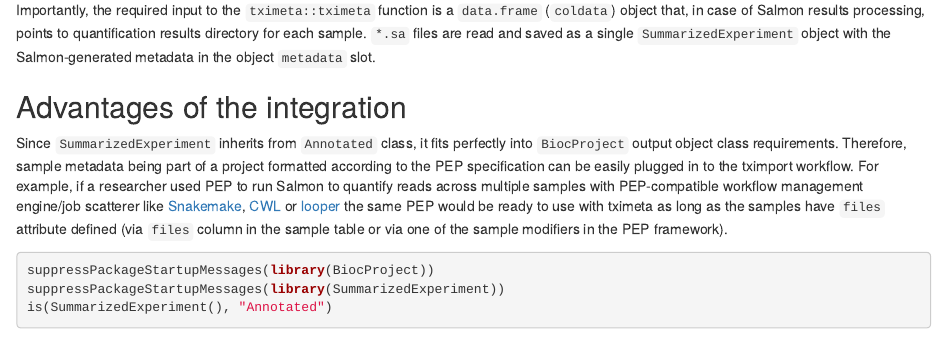
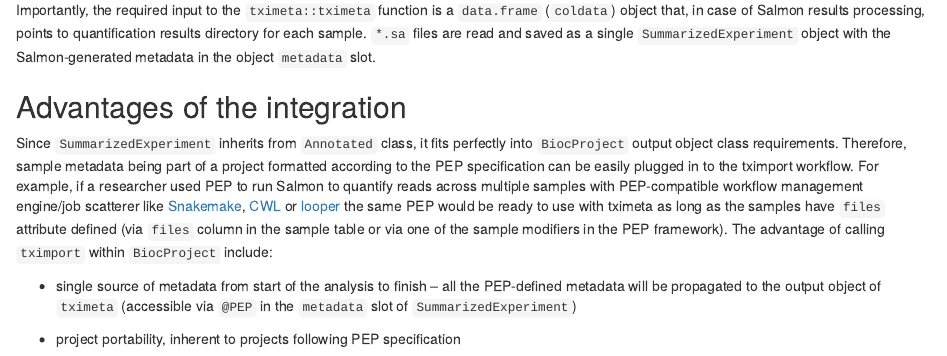
Before and after one commit to pepkit/BiocProject, an R Markdown document (long_vignettes/vignette6tximeta.Rmd): the page in a window 1100 px wide, from 340 px down. Rendered offline with R 4.5, knitr and Pandoc, with nearby package versions; drawn as R Markdown's standard HTML page in place of the format the file asks for; some code elsewhere in the file could not run offline.

````diff
--- a/long_vignettes/vignette6tximeta.Rmd
+++ b/long_vignettes/vignette6tximeta.Rmd
@@ -25,7 +25,11 @@
 
 ## Advantages of the integration
 
-Since `SummarizedExperiment` inherits from `Annotated` class, it fits perfectly into `BiocProject` output object class requirements. Therefore, sample metadata being part of a project formatted according to the PEP specification can be easily plugged in to the tximport workflow. For example, if a researcher used PEP to run Salmon to quantify reads across multiple samples with PEP-compatible workflow management engine/job scatterer like [Snakemake](https://snakemake.github.io/), [CWL](https://www.commonwl.org/) or [looper](https://looper.databio.org/) the same PEP would be ready to use with tximeta as long as the samples have `files` attribute defined (via `files` column in the sample table or via one of the sample modifiers in the PEP framework).
+Since `SummarizedExperiment` inherits from `Annotated` class, it fits perfectly into `BiocProject` output object class requirements. Therefore, sample metadata being part of a project formatted according to the PEP specification can be easily plugged in to the tximport workflow. For example, if a researcher used PEP to run Salmon to quantify reads across multiple samples with PEP-compatible workflow management engine/job scatterer like [Snakemake](https://snakemake.github.io/), [CWL](https://www.commonwl.org/) or [looper](https://looper.databio.org/) the same PEP would be ready to use with tximeta as long as the samples have `files` attribute defined (via `files` column in the sample table or via one of the sample modifiers in the PEP framework). The advantage of calling `tximport` within `BiocProject` include:
+
+ - single source of metadata from start of the analysis to finish -- all the PEP-defined metadata will be propagated to the output object of `tximeta` (accessible via `@PEP` in the `metadata` slot of `SummarizedExperiment`)
+
+ - project portability, inherent to projects following PEP specification
 
 ```{r}
 suppressPackageStartupMessages(library(BiocProject))
````
Also changed, not shown: 1 other file.
